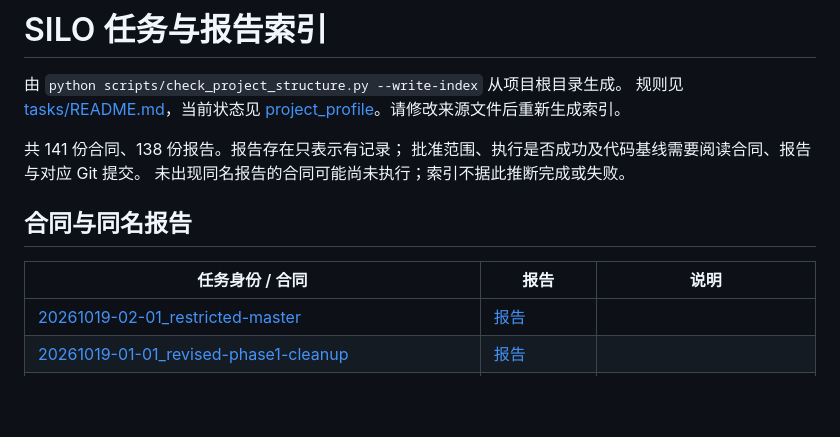
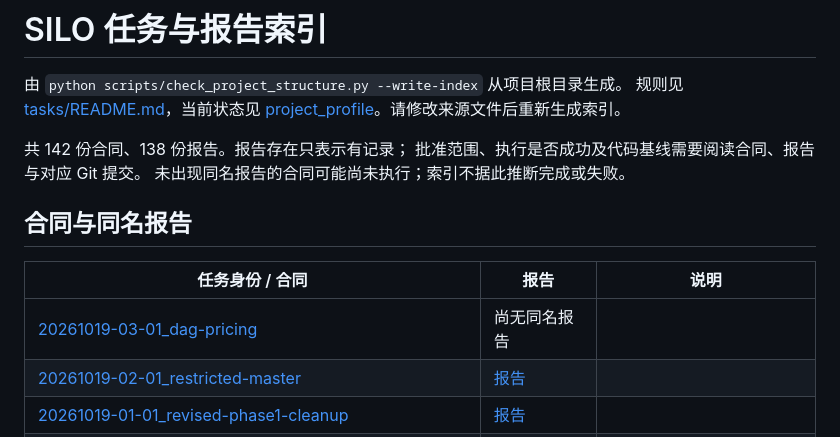
Before and after one commit to exoplanetX/silo, a Markdown page: tasks/INDEX.md, the part around the change. GitHub-like rendering; blank space fills up the shorter version.

```diff
--- a/tasks/INDEX.md
+++ b/tasks/INDEX.md
@@ -4,7 +4,7 @@
 规则见 [tasks/README.md](README.md)，当前状态见
 [project_profile](../.silo-dos/project_profile.md)。请修改来源文件后重新生成索引。
 
-共 141 份合同、138 份报告。报告存在只表示有记录；
+共 142 份合同、138 份报告。报告存在只表示有记录；
 批准范围、执行是否成功及代码基线需要阅读合同、报告与对应 Git 提交。
 未出现同名报告的合同可能尚未执行；索引不据此推断完成或失败。
 
@@ -12,6 +12,7 @@
 
 | 任务身份 / 合同 | 报告 | 说明 |
 |---|---|---|
+| [20261019-03-01_dag-pricing](codex/20261019-03-01_dag-pricing.md) | 尚无同名报告 |  |
 | [20261019-02-01_restricted-master](codex/20261019-02-01_restricted-master.md) | [报告](reports/20261019-02-01_restricted-master_report.md) |  |
 | [20261019-01-01_revised-phase1-cleanup](codex/20261019-01-01_revised-phase1-cleanup.md) | [报告](reports/20261019-01-01_revised-phase1-cleanup_report.md) |  |
 | [20261018-04-02_research-assets](codex/20261018-04-02_research-assets.md) | [报告](reports/20261018-04-02_research-assets_report.md) |  |
```
Also changed, not shown: .silo-dos/project_profile.md (+13 -7 lines), tasks/codex/20261019-03-01_dag-pricing.md (added, +304 -0 lines).
